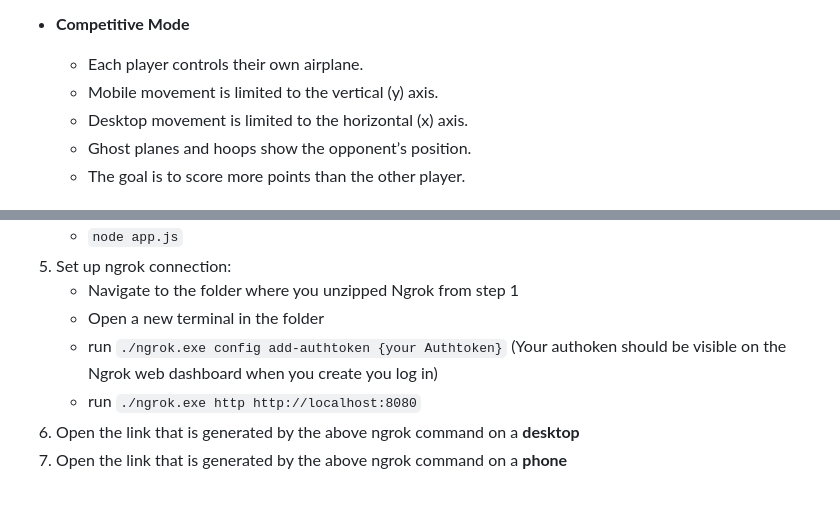
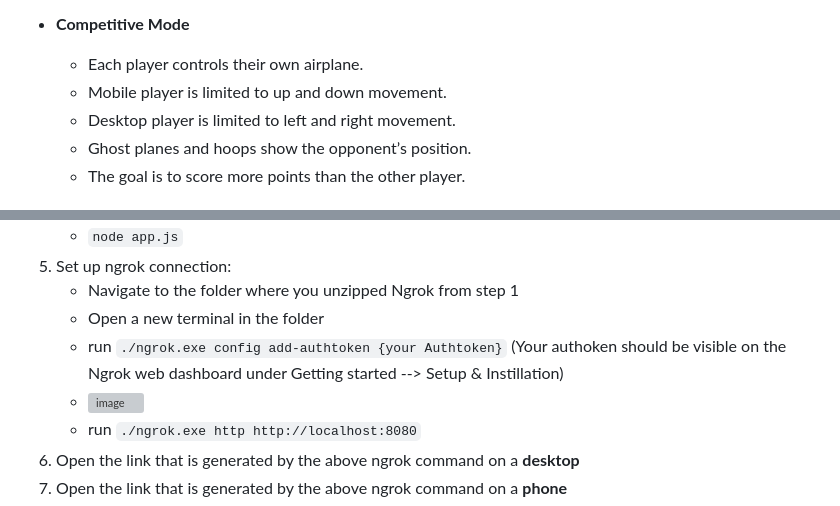
Before and after one commit to acce8711/Paper-Plane-Adventures, a Markdown page: README.md, 2 parts joined by grey strips. GitHub-like rendering; grey boxes are pictures that could not be loaded.

```diff
--- a/README.md
+++ b/README.md
@@ -18,8 +18,8 @@ There are two modes:
 
 - **Competitive Mode**
   - Each player controls their own airplane.
-  - Mobile movement is limited to the vertical (y) axis.
-  - Desktop movement is limited to the horizontal (x) axis.
+  - Mobile player is limited to up and down movement.
+  - Desktop player is limited to left and right movement.
   - Ghost planes and hoops show the opponent’s position.
   - The goal is to score more points than the other player.
 
@@ -52,7 +52,8 @@ This project is not hosted online at the moment. To try it out locally:
 5. Set up ngrok connection:
    - Navigate to the folder where you unzipped Ngrok from step 1
    - Open a new terminal in the folder
-   - run `./ngrok.exe config add-authtoken {your Authtoken}` (Your authoken should be visible on the Ngrok web dashboard when you create you log in)
+   - run `./ngrok.exe config add-authtoken {your Authtoken}` (Your authoken should be visible on the Ngrok web dashboard under Getting started --> Setup & Instillation)
+   - ![image](https://github.com/user-attachments/assets/495bde99-8b49-44c5-8431-546d91d6d812)
    - run `./ngrok.exe http http://localhost:8080`
 5. Open the link that is generated by the above ngrok command on a **desktop**
 6. Open the link that is generated by the above ngrok command on a **phone**
```
